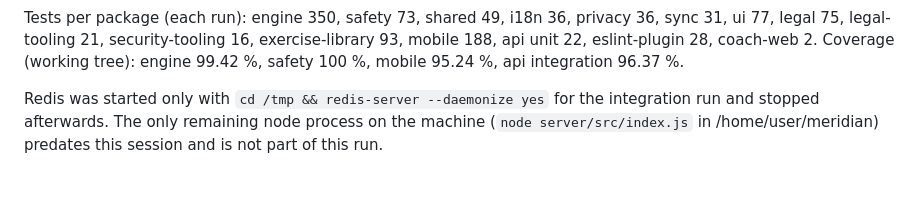
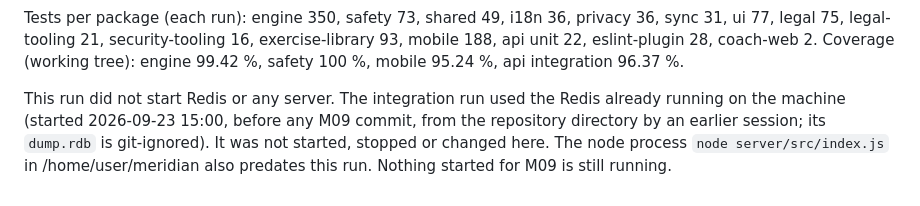
Before and after one commit to mliad313sn/fitadapt, a Markdown page: docs/status/M09.md, the part around the change. GitHub-like rendering.

Commit message:
docs(m09): correct the fresh-clone note on pre-existing processes
Co-Authored-By: Claude Opus 5.5 <noreply@anthropic.com>
Claude-Session: https://claude.ai/code/session_013FmccoinR8teLZqBLrxC3n

```diff
--- a/docs/status/M09.md
+++ b/docs/status/M09.md
@@ -167,4 +167,4 @@ Run in the foreground on 2026-09-24 in a fresh clone of commit `3efa944` (scratc
 
 Tests per package (each run): engine 350, safety 73, shared 49, i18n 36, privacy 36, sync 31, ui 77, legal 75, legal-tooling 21, security-tooling 16, exercise-library 93, mobile 188, api unit 22, eslint-plugin 28, coach-web 2. Coverage (working tree): engine 99.42 %, safety 100 %, mobile 95.24 %, api integration 96.37 %.
 
-Redis was started only with `cd /tmp && redis-server --daemonize yes` for the integration run and stopped afterwards. The only remaining node process on the machine (`node server/src/index.js` in /home/user/meridian) predates this session and is not part of this run.
+This run did not start Redis or any server. The integration run used the Redis already running on the machine (started 2026-09-23 15:00, before any M09 commit, from the repository directory by an earlier session; its `dump.rdb` is git-ignored). It was not started, stopped or changed here. The node process `node server/src/index.js` in /home/user/meridian also predates this run. Nothing started for M09 is still running.
```
